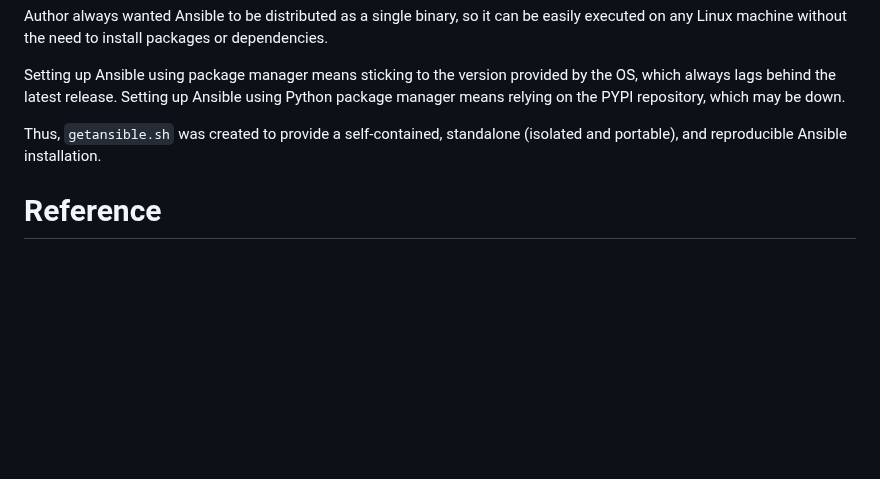
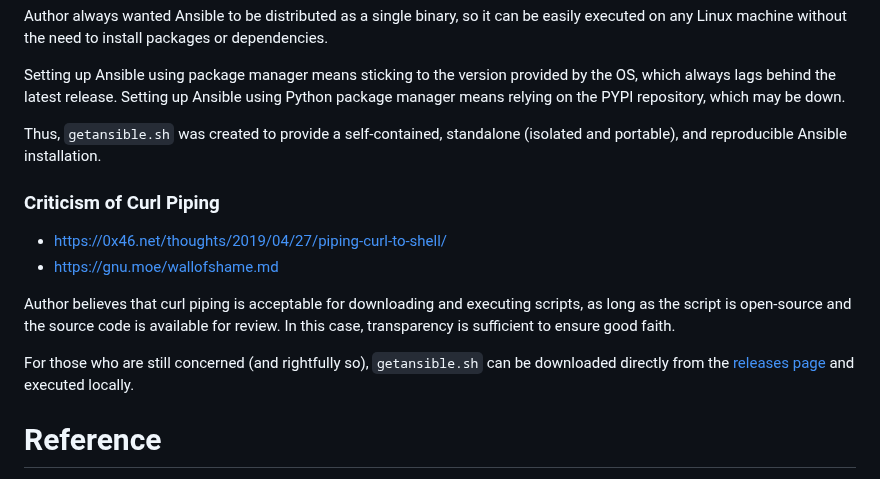
Before and after one commit to andreygubarev/getansible, a Markdown page: README.md, the part around the change. Drawn GitHub-style; blank space fills up the shorter version.

Commit message:
added section discussing criticism of curl piping in readme

```diff
--- a/README.md
+++ b/README.md
@@ -105,6 +105,15 @@ Setting up Ansible using package manager means sticking to the version provided
 
 Thus, `getansible.sh` was created to provide a self-contained, standalone (isolated and portable), and reproducible Ansible installation.
 
+### Criticism of Curl Piping
+
+- https://0x46.net/thoughts/2019/04/27/piping-curl-to-shell/
+- https://gnu.moe/wallofshame.md
+
+Author believes that curl piping is acceptable for downloading and executing scripts, as long as the script is open-source and the source code is available for review. In this case, transparency is sufficient to ensure good faith.
+
+For those who are still concerned (and rightfully so), `getansible.sh` can be downloaded directly from the [releases page](https://github.com/andreygubarev/getansible/releases) and executed locally.
+
 # Reference
 
 The project is possible only because of the following tools:
```
